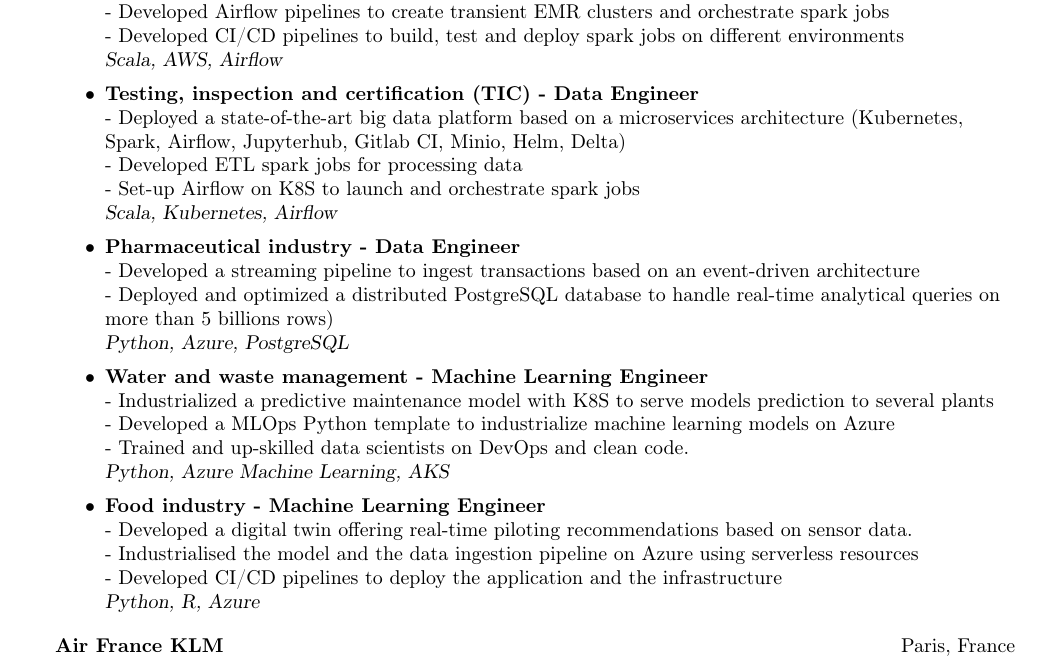
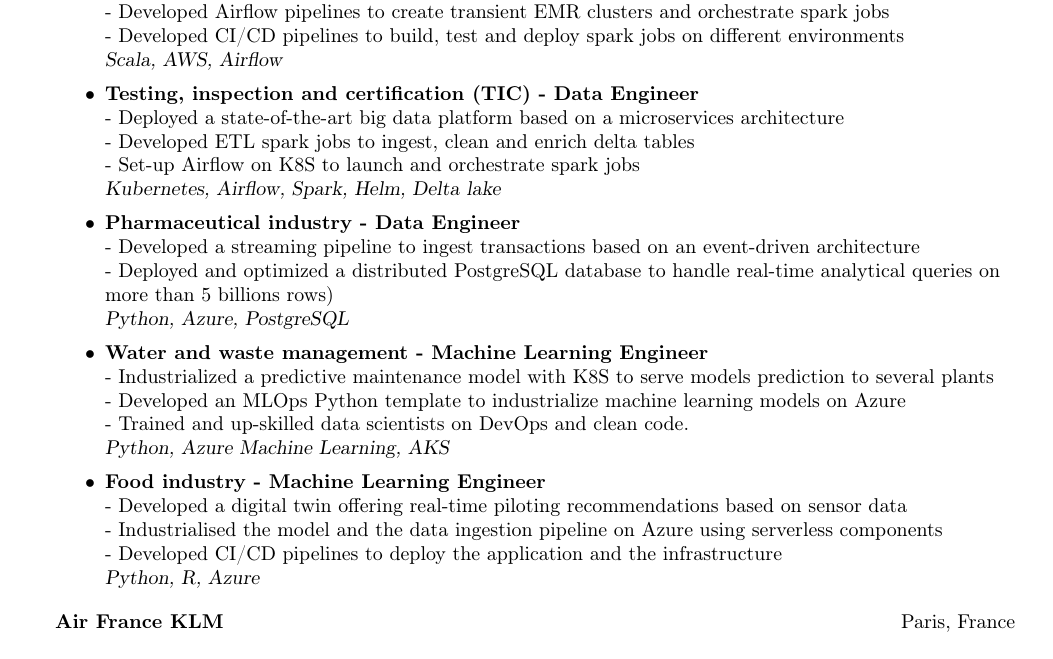
Before and after one commit to aubinmazet/CV_2021, a LaTeX document (file.tex): part of page 1 of 2, cut so that both start at the same text. Compiled offline with pdfLaTeX.

Commit message:
feat: update cv

```diff
--- a/file.tex
+++ b/file.tex
@@ -109,22 +109,22 @@
     - Developed CI/CD pipelines to build, test and deploy spark jobs on different environments \\
     {\sl Scala, AWS, Airflow}\\
 	\item {\bf Testing, inspection and certification (TIC) - Data Engineer} \\
-	-  Deployed a state-of-the-art big data platform based on a microservices architecture (Kubernetes, Spark, Airflow, Jupyterhub, Gitlab CI, Minio, Helm, Delta) \\
-    - Developed ETL spark jobs for processing data \\
+	- Deployed a state-of-the-art big data platform based on a microservices architecture  \\
+    - Developed ETL spark jobs to ingest, clean and enrich delta tables \\
     - Set-up Airflow on K8S to launch and orchestrate spark jobs \\
-    {\sl Scala, Kubernetes, Airflow}\\
+    {\sl Kubernetes, Airflow, Spark, Helm, Delta lake}\\
     \item {\bf Pharmaceutical industry - Data Engineer} \\
     - Developed a streaming pipeline to ingest transactions based on an event-driven architecture \\
     - Deployed and optimized a distributed PostgreSQL database to handle real-time analytical queries on more than 5 billions rows)\\
     {\sl Python, Azure, PostgreSQL}\\
     \item {\bf Water and waste management - Machine Learning Engineer} \\
     - Industrialized a predictive maintenance model with K8S to serve models prediction to several plants  \\
-    - Developed a MLOps Python template to industrialize machine learning models on Azure  \\
+    - Developed an MLOps Python template to industrialize machine learning models on Azure  \\
     - Trained and up-skilled data scientists on DevOps and clean code.  \\
     {\sl Python, Azure Machine Learning, AKS}\\
     \item {\bf Food industry - Machine Learning Engineer} \\
-    - Developed a digital twin offering real-time piloting recommendations based on sensor data. \\
-    - Industrialised the model and the data ingestion pipeline on Azure using serverless resources  \\
+    - Developed a digital twin offering real-time piloting recommendations based on sensor data \\
+    - Industrialised the model and the data ingestion pipeline on Azure using serverless components \\
     - Developed CI/CD pipelines to deploy the application and the infrastructure \\
     {\sl Python, R, Azure}
 \end{itemize}
```
